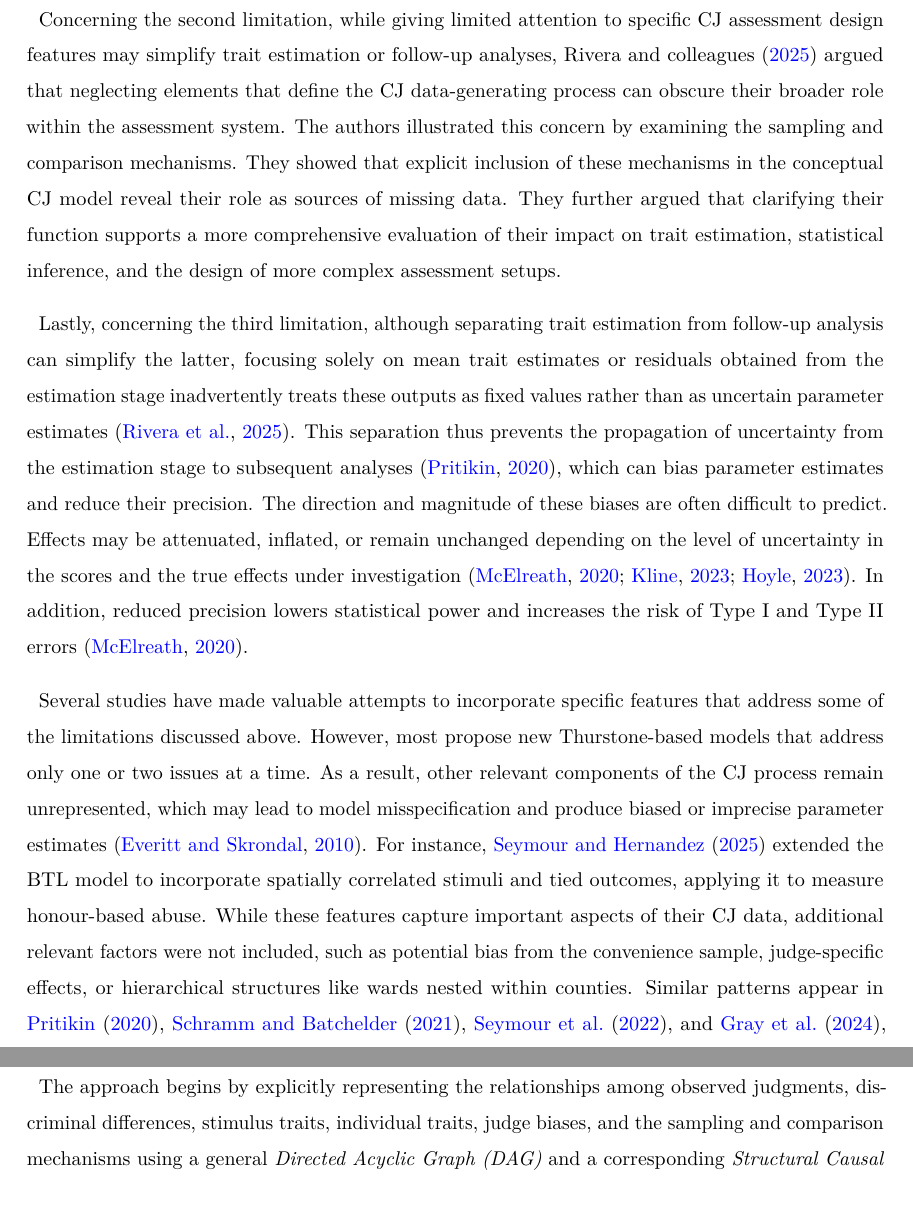
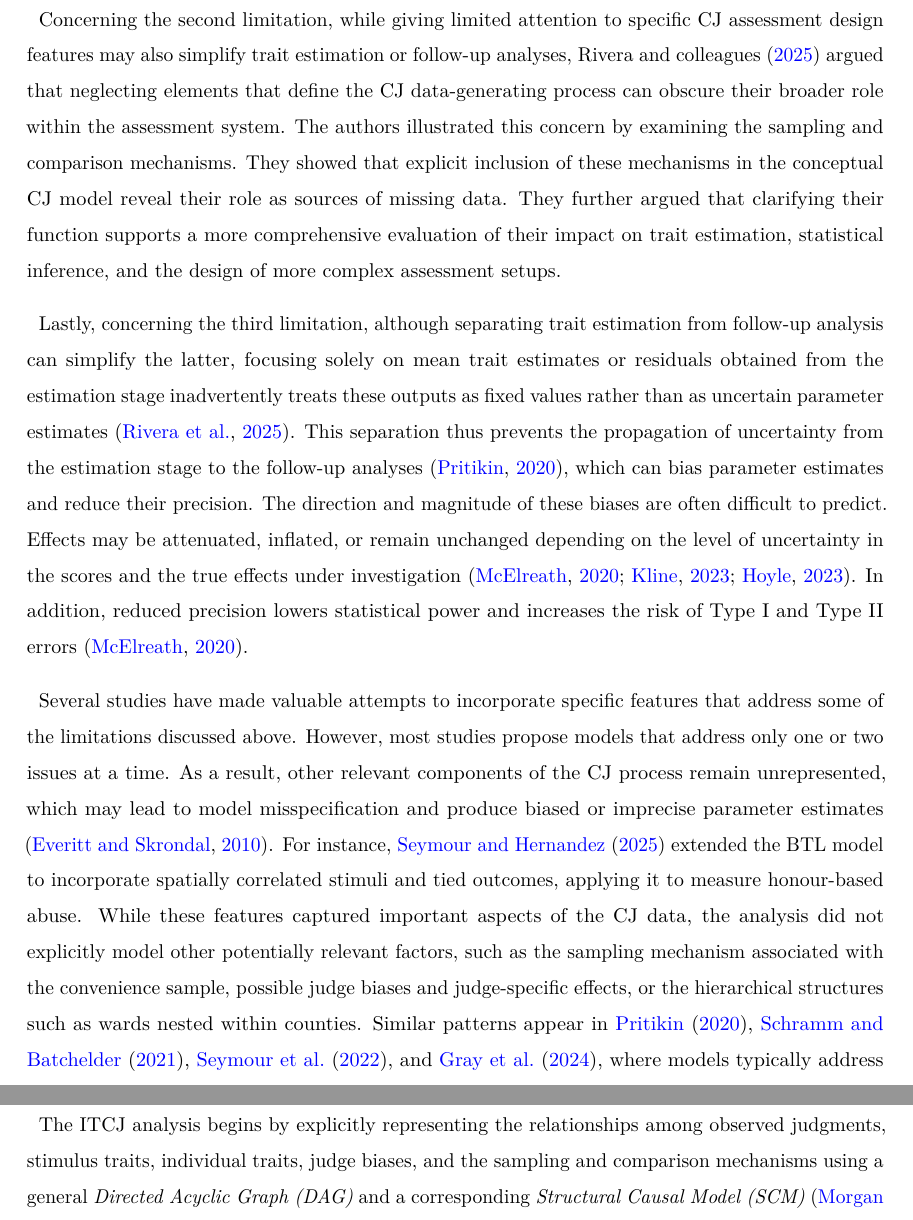
Before and after one commit to jriveraespejo/paper3_manuscript, a LaTeX paper (_tex/paper3.tex): two parts of pages 5 and 6 of 14, joined at a grey line, cut so that both start at the same text. Compiled offline with pdfLaTeX.

Commit message:
Built site for gh-pages

```diff
--- a/_tex/paper3.tex
+++ b/_tex/paper3.tex
@@ -417,8 +417,8 @@ reliability
 \citep{vanderLinden_et_al_2017_II, Ackerman_1989, Hoyle_et_al_2023}.
 
 Concerning the second limitation, while giving limited attention to
-specific CJ assessment design features may simplify trait estimation or
-follow-up analyses, Rivera and colleagues
+specific CJ assessment design features may also simplify trait
+estimation or follow-up analyses, Rivera and colleagues
 \citeyearpar{Rivera_et_al_2025} argued that neglecting elements that
 define the CJ data-generating process can obscure their broader role
 within the assessment system. The authors illustrated this concern by
@@ -435,32 +435,32 @@ solely on mean trait estimates or residuals obtained from the estimation
 stage inadvertently treats these outputs as fixed values rather than as
 uncertain parameter estimates \citep{Rivera_et_al_2025}. This separation
 thus prevents the propagation of uncertainty from the estimation stage
-to subsequent analyses \citep{Pritikin_2020}, which can bias parameter
-estimates and reduce their precision. The direction and magnitude of
-these biases are often difficult to predict. Effects may be attenuated,
-inflated, or remain unchanged depending on the level of uncertainty in
-the scores and the true effects under investigation
+to the follow-up analyses \citep{Pritikin_2020}, which can bias
+parameter estimates and reduce their precision. The direction and
+magnitude of these biases are often difficult to predict. Effects may be
+attenuated, inflated, or remain unchanged depending on the level of
+uncertainty in the scores and the true effects under investigation
 \citep{McElreath_2020, Kline_et_al_2023, Hoyle_et_al_2023}. In addition,
 reduced precision lowers statistical power and increases the risk of
 Type I and Type II errors \citep{McElreath_2020}.
 
 Several studies have made valuable attempts to incorporate specific
 features that address some of the limitations discussed above. However,
-most propose new Thurstone-based models that address only one or two
-issues at a time. As a result, other relevant components of the CJ
-process remain unrepresented, which may lead to model misspecification
-and produce biased or imprecise parameter estimates
-\citep{Everitt_et_al_2010}. For instance, \citet{Seymour_et_al_2025}
-extended the BTL model to incorporate spatially correlated stimuli and
-tied outcomes, applying it to measure honour-based abuse. While these
-features capture important aspects of their CJ data, additional relevant
-factors were not included, such as potential bias from the convenience
-sample, judge-specific effects, or hierarchical structures like wards
-nested within counties. Similar patterns appear in
-\citet{Pritikin_2020}, \citet{Schramm_et_al_2021},
-\citet{Seymour_et_al_2022}, and \citet{Gray_et_al_2024}, where models
-typically address one or two key design features or sources of
-heterogeneity at a time.
+most studies propose models that address only one or two issues at a
+time. As a result, other relevant components of the CJ process remain
+unrepresented, which may lead to model misspecification and produce
+biased or imprecise parameter estimates \citep{Everitt_et_al_2010}. For
+instance, \citet{Seymour_et_al_2025} extended the BTL model to
+incorporate spatially correlated stimuli and tied outcomes, applying it
+to measure honour-based abuse. While these features captured important
+aspects of the CJ data, the analysis did not explicitly model other
+potentially relevant factors, such as the sampling mechanism associated
+with the convenience sample, possible judge biases and judge-specific
+effects, or the hierarchical structures such as wards nested within
+counties. Similar patterns appear in \citet{Pritikin_2020},
+\citet{Schramm_et_al_2021}, \citet{Seymour_et_al_2022}, and
+\citet{Gray_et_al_2024}, where models typically address one or two key
+design features or sources of heterogeneity at a time.
 
 Notably, the ITCJ analysis directly addresses these all of the
 limitations by providing a unified and systematic framework for
@@ -474,11 +474,11 @@ restrictive statistical model specifications.
 \newcommand{\dsep}{\:\bot\:}
 \newcommand{\ndsep}{\:\not\bot\:}
 
-The approach begins by explicitly representing the relationships among
-observed judgments, discriminal differences, stimulus traits, individual
-traits, judge biases, and the sampling and comparison mechanisms using a
-general \emph{Directed Acyclic Graph (DAG)} and a corresponding
-\emph{Structural Causal Model (SCM)}
+The ITCJ analysis begins by explicitly representing the relationships
+among observed judgments, stimulus traits, individual traits, judge
+biases, and the sampling and comparison mechanisms using a general
+\emph{Directed Acyclic Graph (DAG)} and a corresponding \emph{Structural
+Causal Model (SCM)}
 \citep{Morgan_et_al_2014, Gross_et_al_2018, Neal_2020}. This general DAG
 and SCM establish a coherent theoretical foundation for analysis of CJ
 data. Next, the approach adapts the general SCM and DAG to the assumed
```
Also changed, not shown: paper3.pdf, _tex/paper3.tex (16 more changed lines), 2 other files.
